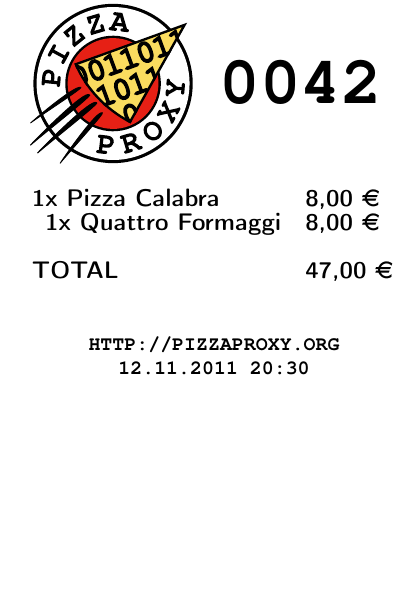
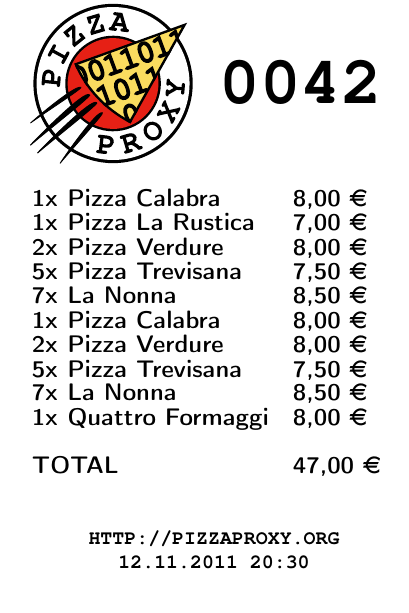
Before and after one commit to pizzaproxy/pizzaproxy-tex, a LaTeX document (template.tex, which reads bon.cls): the whole page. Compiled offline with pdfLaTeX.

Commit message:
latest version

```diff
--- a/bon.cls
+++ b/bon.cls
@@ -8,18 +8,19 @@
 \RequirePackage{lmodern}
 \RequirePackage[T1]{fontenc}
 \RequirePackage{pdfpages}
+\RequirePackage{calc}
+\RequirePackage{textcomp}
+
 \usepackage{longtable}
 
 \pagestyle{empty}
 
 % My commands
 
-\newcounter{items}
-\setcounter{items}{0}
 
 \makeatletter
 	\newcommand{\code}[1]{\def \@code{#1}}
-	% Generates the header
+    % Generates the header
 	\newcommand{\head} {
 		\begin{minipage}[h!]{0.4\textwidth}
 			\flushleft
@@ -35,9 +36,12 @@
 	}
 	\newcommand{\changefont}[3]{\fontfamily{#1} \fontseries{#2} \fontshape{#3} \selectfont}
 	\newcommand{\startorder}{
-		\begin{longtable}{lp{5cm}}}
-	\newcommand{\addorder}[2]{\changefont{cmss}{bx}{n}\large#1&\changefont{cmss}{bx}{n}\large#2 \euro{} \\
-        \stepcounter{items}
+		\begin{longtable}{lp{4cm}}
+    }
+	\newcommand{\addorder}[3]{
+        \changefont{cmss}{bx}{n}\large#1x\hspace{-3mm}\changefont{cmss}{bx}{n}\large#2&
+        \changefont{cmss}{bx}{n}\large#3 \euro{}
+        \\
     }
 	\newcommand{\finishorder}{\end{longtable}}
 	\newcommand{\total}[1]{
@@ -45,12 +49,10 @@
 		\changefont{cmss}{bx}{n}\large TOTAL&\changefont{cmss}{bx}{n}\large#1 \euro{}
 	}
     \newcommand{\beginfooter}{
-
         \begin{longtable}{c}
     }
     \newcommand{\addfooter}[1]{
         \changefont{pcr}{b}{sc}\normalsize#1\\
     }
     \newcommand{\finishfooter}{\end{longtable}}
-    \newcommand{\space
 \makeatother
--- a/template.tex
+++ b/template.tex
@@ -8,18 +8,19 @@
 \code{0042}
 \head
 \startorder
-\addorder{1x Pizza Calabra}{8,00}
-%\addorder{1x Pizza La Rustica}{7,00}
-%\addorder{2x Pizza Verdure}{8,00}
-%\addorder{5x Pizza Trevisana}{7,50}
-%\addorder{7x La Nonna}{8,50}
-%\addorder{1x Pizza Calabra}{8,00}
-%\addorder{1x Pizza La Rustica}{7,00}
-%\addorder{2x Pizza Verdure}{8,00}
-%\addorder{5x Pizza Trevisana}{7,50}
-\addorder{1x Quattro Formaggi}{8,00}
+\addorder{1}{Pizza Calabra}{8,00}
+\addorder{1}{Pizza La Rustica}{7,00}
+\addorder{2}{Pizza Verdure}{8,00}
+\addorder{5}{Pizza Trevisana}{7,50}
+\addorder{7}{La Nonna}{8,50}
+\addorder{1}{Pizza Calabra}{8,00}
+\addorder{2}{Pizza Verdure}{8,00}
+\addorder{5}{Pizza Trevisana}{7,50}
+\addorder{7}{La Nonna}{8,50}
+\addorder{1}{Quattro Formaggi}{8,00}
 \total{47,00}
 \finishorder
+%\vspace{96pt}
 \beginfooter
 \addfooter{HTTP://PIZZAPROXY.ORG}
 \addfooter{12.11.2011 20:30}
```
Also changed, not shown: pizzaproxy_logo_sw.pdf (added), pizzaproxy_logo_sw.pdf_tex (added), template.pdf, 3 other files.
